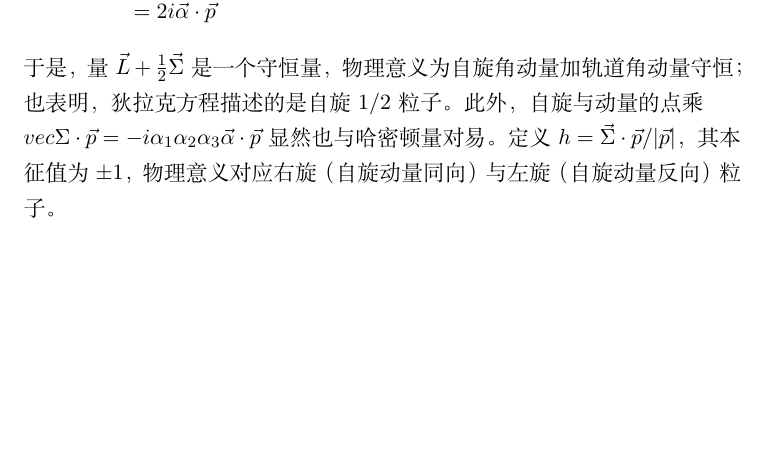
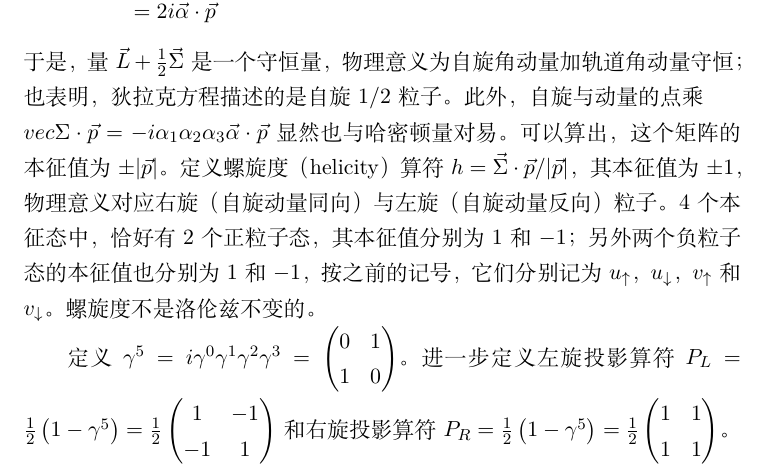
Before and after one commit to Probfia/Notes, a LaTeX document (fdu_summer/part1/qgp.tex): part of page 7 of 7, cut so that both start at the same text, the shorter picture padded with empty space. Compiled offline with XeLaTeX.

Commit message:
more on dirac eq

```diff
--- a/fdu_summer/part1/qgp.tex
+++ b/fdu_summer/part1/qgp.tex
@@ -205,7 +205,9 @@ E = \pm \sqrt{m^2 + \vec{p}^2}
 [H,\vec{\Sigma}] &= [\vec{\alpha} \cdot \vec{p} , -i \alpha_1 \alpha_2 \alpha_3 \vec{\alpha}]  = \left( \alpha_1 \alpha_2 \alpha_3 \alpha^l \alpha^i - \alpha^i \alpha_1 \alpha_2 \alpha_3 \alpha_l \right) \partial_i \\
 &=2i \vec{\alpha} \cdot \vec{p}
 \eea
-于是，量$\vec{L} + \frac{1}{2} \vec{\Sigma}$是一个守恒量，物理意义为自旋角动量加轨道角动量守恒；也表明，狄拉克方程描述的是自旋$1/2$粒子。此外，自旋与动量的点乘$\\vec{\Sigma} \cdot \vec{p} = -i \alpha_1 \alpha_2 \alpha_3 \vec{\alpha} \cdot \vec{p}$显然也与哈密顿量对易。定义$h = \vec{\Sigma}\cdot \vec{p} / | \vec{p} |$，其本征值为$\pm1$，物理意义对应右旋（自旋动量同向）与左旋（自旋动量反向）粒子。
+于是，量$\vec{L} + \frac{1}{2} \vec{\Sigma}$是一个守恒量，物理意义为自旋角动量加轨道角动量守恒；也表明，狄拉克方程描述的是自旋$1/2$粒子。此外，自旋与动量的点乘$\\vec{\Sigma} \cdot \vec{p} = -i \alpha_1 \alpha_2 \alpha_3 \vec{\alpha} \cdot \vec{p}$显然也与哈密顿量对易。可以算出，这个矩阵的本征值为$\pm |\vec{p}|$。定义螺旋度（helicity）算符$h = \vec{\Sigma}\cdot \vec{p} / | \vec{p} |$，其本征值为$\pm 1$，物理意义对应右旋（自旋动量同向）与左旋（自旋动量反向）粒子。4个本征态中，恰好有2个正粒子态，其本征值分别为$1$和$-1$；另外两个负粒子态的本征值也分别为$1$和$-1$，按之前的记号，它们分别记为$u_\uparrow$，$u_\downarrow$，$v_\uparrow$和$v_\downarrow$。螺旋度不是洛伦兹不变的。
+\par
+定义$\gamma^5 = i \gamma^0 \gamma^1 \gamma^2 \gamma^3 = \mt{0}{1}{1}{0}$。进一步定义左旋投影算符$P_L = \frac{1}{2} \left( 1 - \gamma^5 \right) = \frac{1}{2}\mt{1}{-1}{-1}{1}$和右旋投影算符$P_R = \frac{1}{2} \left( 1 - \gamma^5 \right) = \frac{1}{2} \mt{1}{1}{1}{1}$。
 
 
 
```
Also changed, not shown: fdu_summer/part1/qgp.pdf, fdu_summer/part1/qgp.tex (2 more changed lines), 6 other files.
